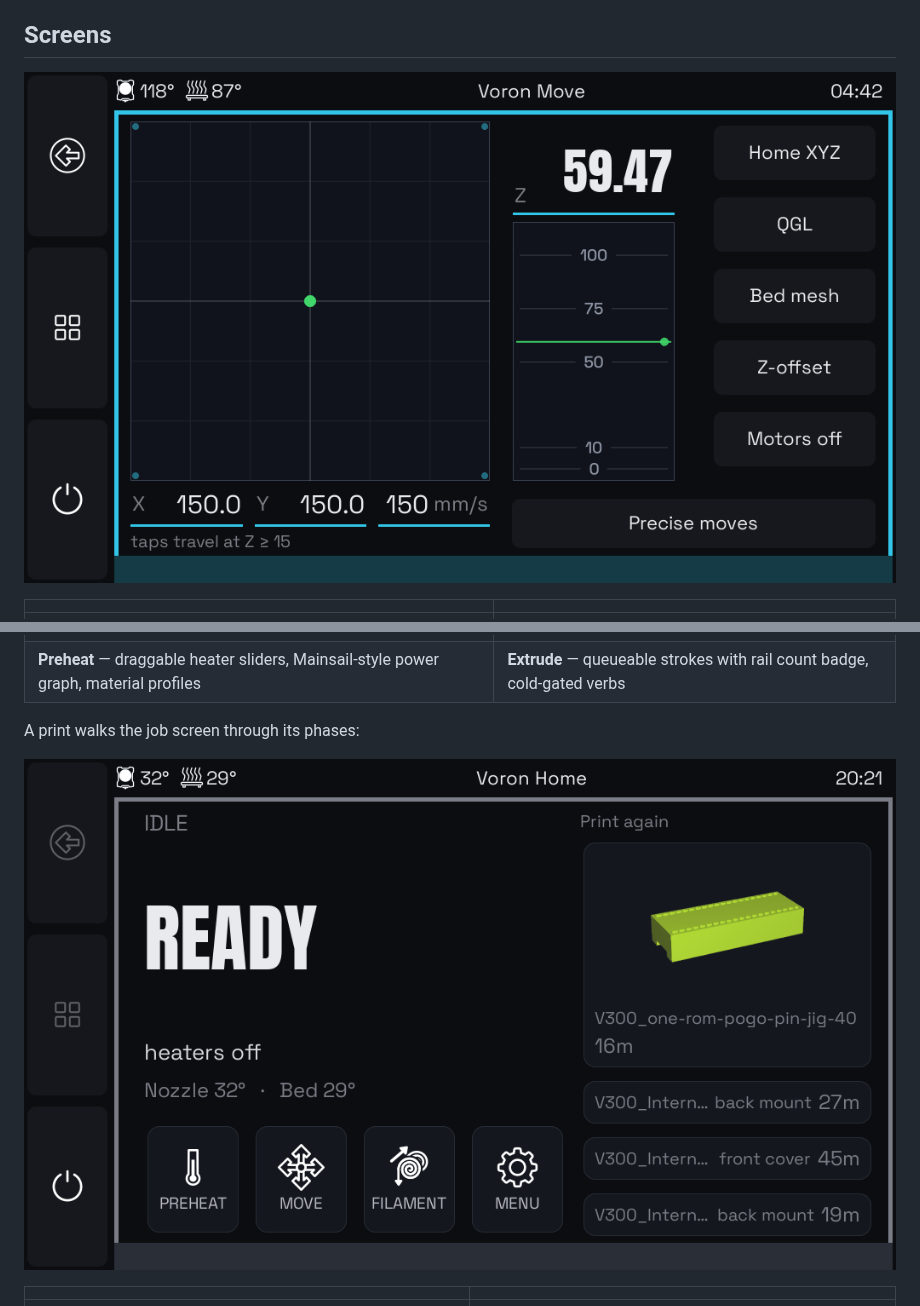
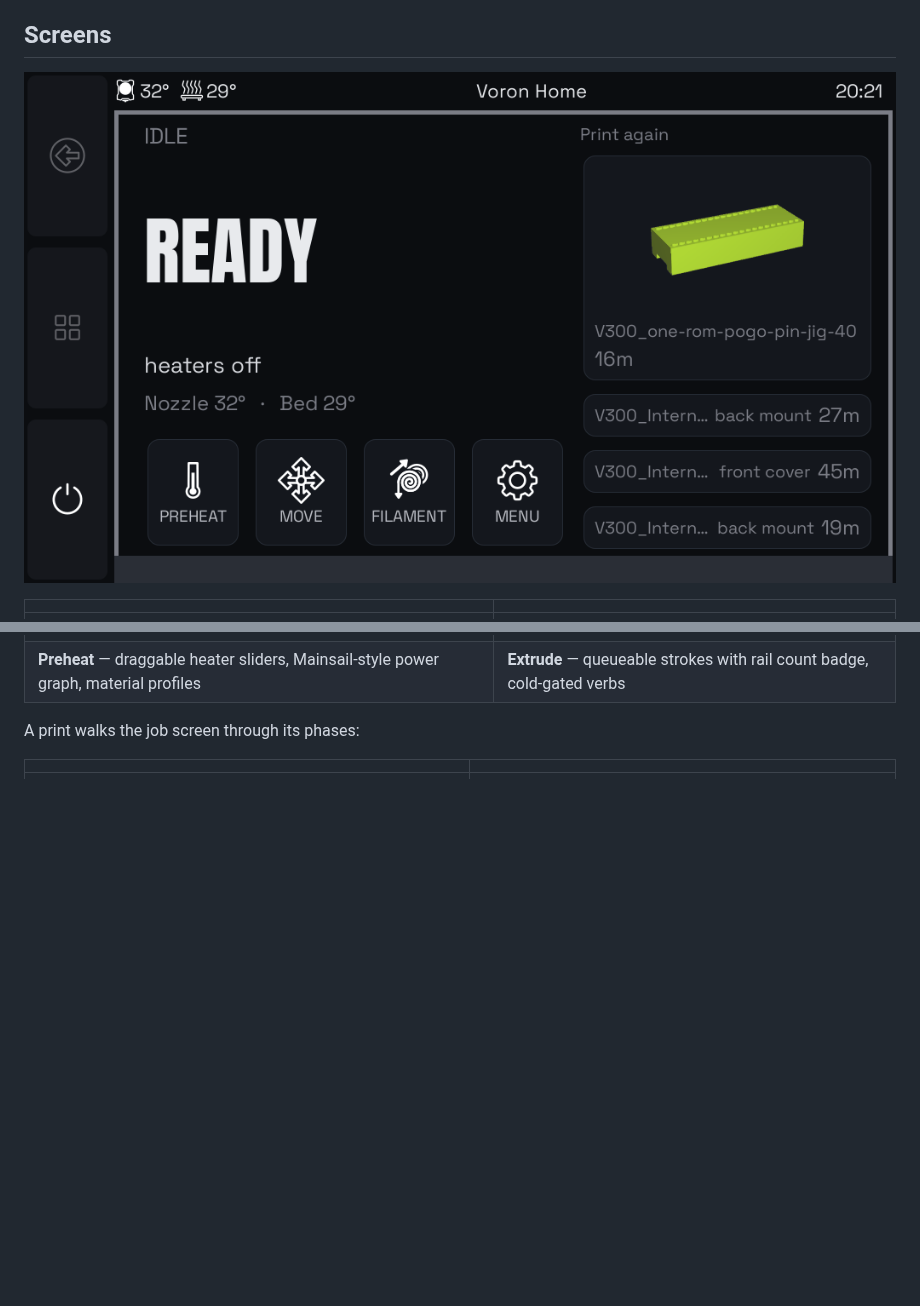
Before and after one commit to mathiasm74/klipperscreen-glance, a Markdown page: README.md, 2 parts joined by grey strips. Rendered like a GitHub page; pictures changed too: screenshots/control-screens.gif (deleted), screenshots/print-phases.gif (deleted), screenshots/tour.gif (added); blank space fills up the shorter version.

Commit message:
README: one tour animation - idle, print phases, control screens
Co-Authored-By: Claude Fable 5 <noreply@anthropic.com>

```diff
--- a/README.md
+++ b/README.md
@@ -22,7 +22,7 @@ printer controls; Glance is for everything you want to know at a glance.
 
 ## Screens
 
-![Control screens](screenshots/control-screens.gif)
+![Tour](screenshots/tour.gif)
 
 | | |
 |---|---|
@@ -32,8 +32,6 @@ printer controls; Glance is for everything you want to know at a glance.
 | **Preheat** — draggable heater sliders, Mainsail-style power graph, material profiles | **Extrude** — queueable strokes with rail count badge, cold-gated verbs |
 
 A print walks the job screen through its phases:
-
-![Print phases](screenshots/print-phases.gif)
 
 | | |
 |---|---|
```
